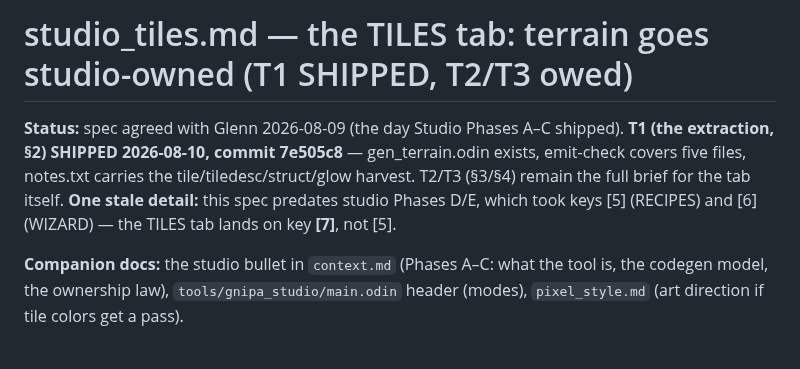
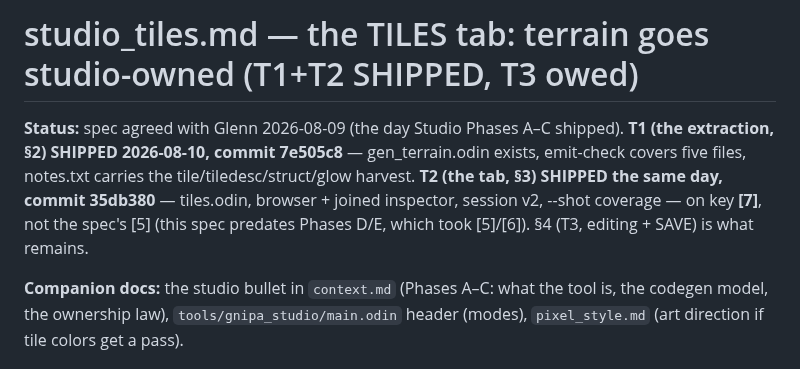
Before and after one commit to glennwiz/Gnipahellir, a Markdown page: Gnipahellir3/gnipa_project/studio_tiles.md, the part around the change. GitHub-like rendering.

```diff
--- a/Gnipahellir3/gnipa_project/studio_tiles.md
+++ b/Gnipahellir3/gnipa_project/studio_tiles.md
@@ -1,12 +1,12 @@
-# studio_tiles.md — the TILES tab: terrain goes studio-owned (T1 SHIPPED, T2/T3 owed)
+# studio_tiles.md — the TILES tab: terrain goes studio-owned (T1+T2 SHIPPED, T3 owed)
 
 **Status:** spec agreed with Glenn 2026-08-09 (the day Studio Phases A–C
 shipped). **T1 (the extraction, §2) SHIPPED 2026-08-10, commit 7e505c8** —
 gen_terrain.odin exists, emit-check covers five files, notes.txt carries the
-tile/tiledesc/struct/glow harvest. T2/T3 (§3/§4) remain the full brief for
-the tab itself. **One stale detail:** this spec predates studio Phases D/E,
-which took keys [5] (RECIPES) and [6] (WIZARD) — the TILES tab lands on
-key **[7]**, not [5].
+tile/tiledesc/struct/glow harvest. **T2 (the tab, §3) SHIPPED the same day,
+commit 35db380** — tiles.odin, browser + joined inspector, session v2, --shot
+coverage — on key **[7]**, not the spec's [5] (this spec predates Phases D/E,
+which took [5]/[6]). §4 (T3, editing + SAVE) is what remains.
 
 **Companion docs:** the studio bullet in `context.md` (Phases A–C: what the
 tool is, the codegen model, the ownership law), `tools/gnipa_studio/main.odin`
```
Also changed, not shown: Gnipahellir3/context.md (+3 -2 lines).
